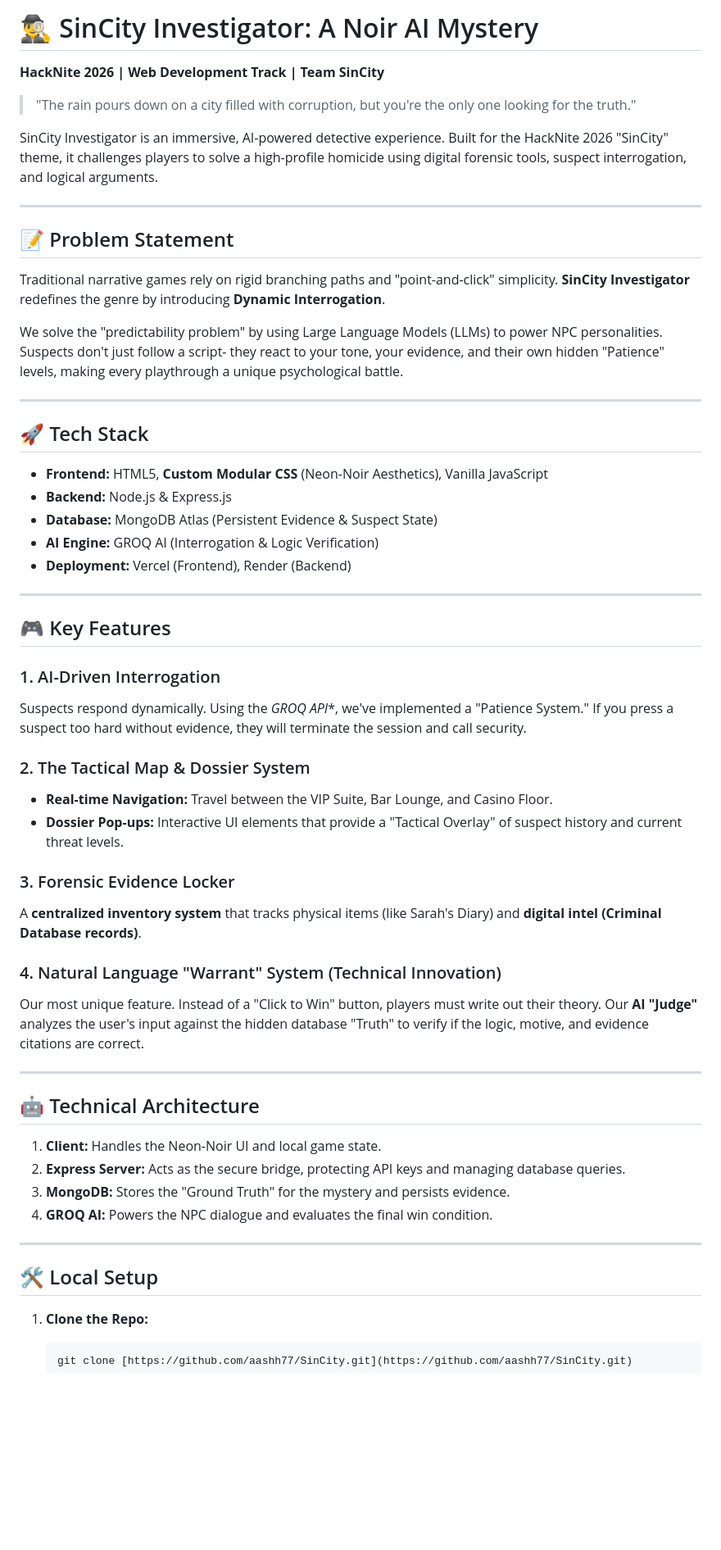
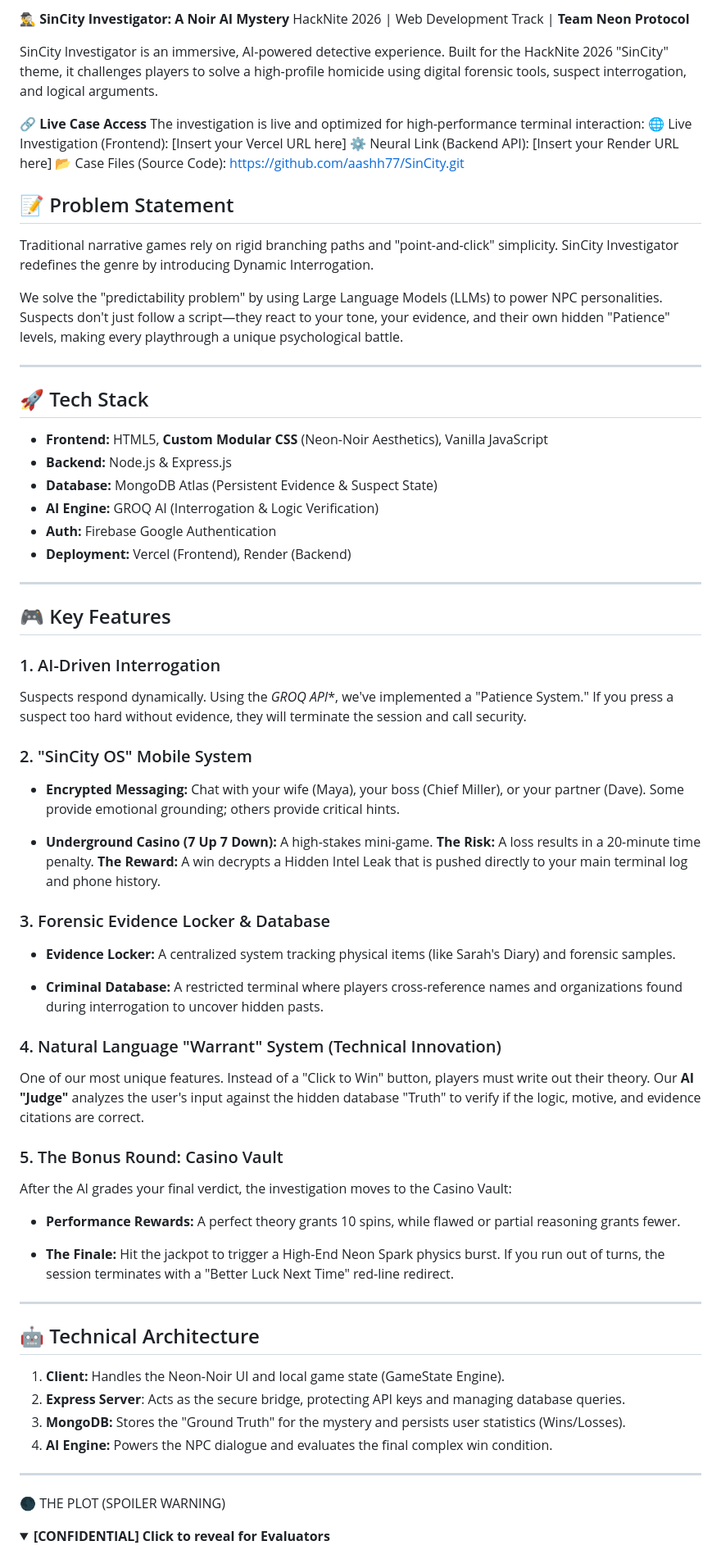
Before and after one commit to aashh77/SinCity, a Markdown page: README.md, the part around one of its changes. Shown at 82% size. Rendered like a GitHub page; folded sections open; blank space fills up the shorter version.

````diff
--- a/README.md
+++ b/README.md
@@ -1,16 +1,18 @@
-# 🕵️‍♂️ SinCity Investigator: A Noir AI Mystery
-**HackNite 2026 | Web Development Track | Team SinCity**
-
-> "The rain pours down on a city filled with corruption, but you're the only one looking for the truth."
+**🕵️‍♂️ SinCity Investigator: A Noir AI Mystery**
+HackNite 2026 | Web Development Track | **Team Neon Protocol**
 
 SinCity Investigator is an immersive, AI-powered detective experience. Built for the HackNite 2026 "SinCity" theme, it challenges players to solve a high-profile homicide using digital forensic tools, suspect interrogation, and logical arguments.
 
----
+**🔗 Live Case Access**
+The investigation is live and optimized for high-performance terminal interaction:
+    🌐 Live Investigation (Frontend): [Insert your Vercel URL here]
+    ⚙️ Neural Link (Backend API): [Insert your Render URL here]
+    📂 Case Files (Source Code): https://github.com/aashh77/SinCity.git
 
 ## 📝 Problem Statement
-Traditional narrative games rely on rigid branching paths and "point-and-click" simplicity. **SinCity Investigator** redefines the genre by introducing **Dynamic Interrogation**.
+Traditional narrative games rely on rigid branching paths and "point-and-click" simplicity. SinCity Investigator redefines the genre by introducing Dynamic Interrogation.
 
-We solve the "predictability problem" by using Large Language Models (LLMs) to power NPC personalities. Suspects don't just follow a script- they react to your tone, your evidence, and their own hidden "Patience" levels, making every playthrough a unique psychological battle.
+We solve the "predictability problem" by using Large Language Models (LLMs) to power NPC personalities. Suspects don't just follow a script—they react to your tone, your evidence, and their own hidden "Patience" levels, making every playthrough a unique psychological battle.
 
 ---
 
@@ -19,6 +21,7 @@ We solve the "predictability problem" by using Large Language Models (LLMs) to p
 - **Backend:** Node.js & Express.js
 - **Database:** MongoDB Atlas (Persistent Evidence & Suspect State)
 - **AI Engine:** GROQ AI (Interrogation & Logic Verification)
+- **Auth:** Firebase Google Authentication
 - **Deployment:** Vercel (Frontend), Render (Backend)
 
 ---
@@ -28,29 +31,39 @@ We solve the "predictability problem" by using Large Language Models (LLMs) to p
 ### 1. AI-Driven Interrogation
 Suspects respond dynamically. Using the *GROQ API**, we've implemented a "Patience System." If you press a suspect too hard without evidence, they will terminate the session and call security.
 
-### 2. The Tactical Map & Dossier System
-- **Real-time Navigation:** Travel between the VIP Suite, Bar Lounge, and Casino Floor.
-- **Dossier Pop-ups:** Interactive UI elements that provide a "Tactical Overlay" of suspect history and current threat levels.
+### 2. "SinCity OS" Mobile System
+- **Encrypted Messaging:** Chat with your wife (Maya), your boss (Chief Miller), or your partner (Dave). Some provide emotional grounding; others provide critical hints.
 
-### 3. Forensic Evidence Locker
-A **centralized inventory system** that tracks physical items (like Sarah's Diary) and **digital intel (Criminal Database records)**.
+- **Underground Casino (7 Up 7 Down):** A high-stakes mini-game.
+        **The Risk:** A loss results in a 20-minute time penalty.
+        **The Reward:** A win decrypts a Hidden Intel Leak that is pushed directly to your main terminal log and phone history.
+
+### 3. Forensic Evidence Locker & Database
+- **Evidence Locker:** A centralized system tracking physical items (like Sarah's Diary) and forensic samples.
+
+- **Criminal Database:** A restricted terminal where players cross-reference names and organizations found during interrogation to uncover hidden pasts.
 
 ### 4. Natural Language "Warrant" System (Technical Innovation)
-Our most unique feature. Instead of a "Click to Win" button, players must write out their theory. Our **AI "Judge"** analyzes the user's input against the hidden database "Truth" to verify if the logic, motive, and evidence citations are correct.
+One of our most unique features. Instead of a "Click to Win" button, players must write out their theory. Our **AI "Judge"** analyzes the user's input against the hidden database "Truth" to verify if the logic, motive, and evidence citations are correct.
+
+### 5. The Bonus Round: Casino Vault
+After the AI grades your final verdict, the investigation moves to the Casino Vault:
+- **Performance Rewards:** A perfect theory grants 10 spins, while flawed or partial reasoning grants fewer.
+
+- **The Finale:** Hit the jackpot to trigger a High-End Neon Spark physics burst. If you run out of turns, the session terminates with a "Better Luck Next Time" red-line redirect.
 
 ---
 
 ## 🤖 Technical Architecture
 
-1. **Client:** Handles the Neon-Noir UI and local game state.
-2. **Express Server:** Acts as the secure bridge, protecting API keys and managing database queries.
-3. **MongoDB:** Stores the "Ground Truth" for the mystery and persists evidence.
-4. **GROQ AI:** Powers the NPC dialogue and evaluates the final win condition.
+1. **Client:** Handles the Neon-Noir UI and local game state (GameState Engine).
+2. **Express Server**: Acts as the secure bridge, protecting API keys and managing database queries.
+3. **MongoDB:** Stores the "Ground Truth" for the mystery and persists user statistics (Wins/Losses).
+4. **AI Engine:** Powers the NPC dialogue and evaluates the final complex win condition.
 
 ---
 
-## 🛠️ Local Setup
-1. **Clone the Repo:**
-   ```bash
-   git clone [https://github.com/aashh77/SinCity.git](https://github.com/aashh77/SinCity.git)
+🌑 THE PLOT (SPOILER WARNING)
+<details>
+<summary><b>[CONFIDENTIAL] Click to reveal for Evaluators</b></summary>
 
````
Also changed, not shown: other parts of README.md (+9 -10 lines).
